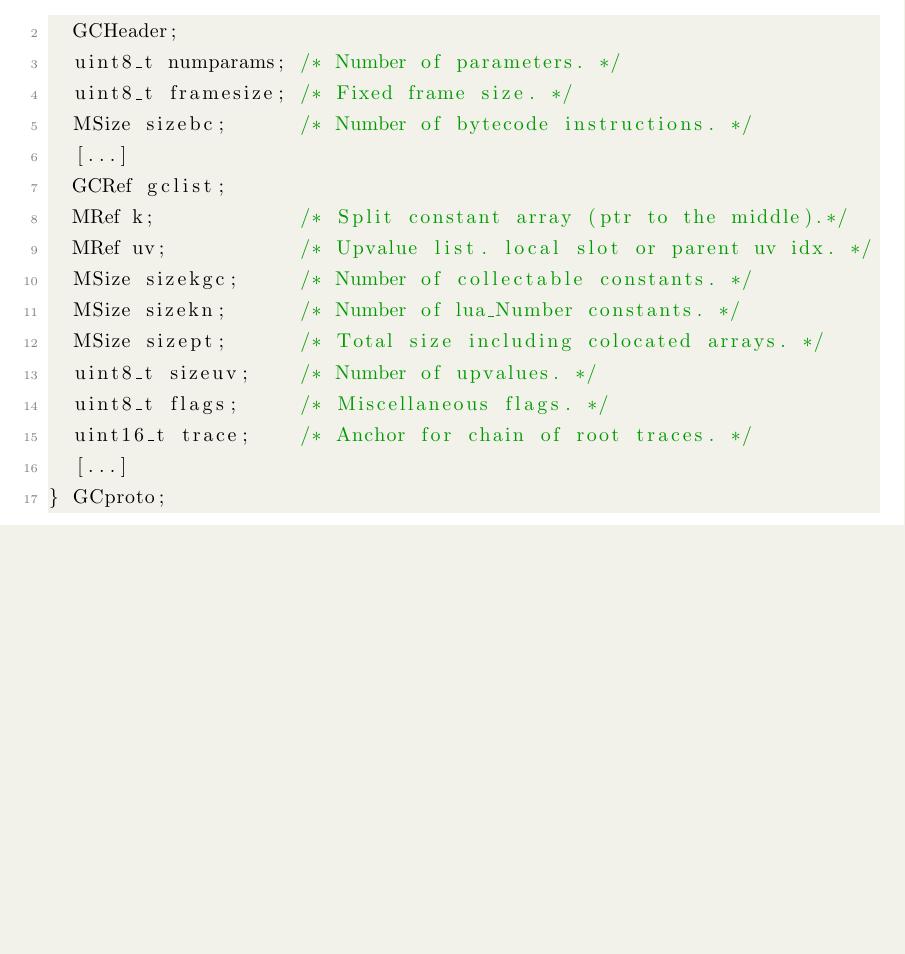
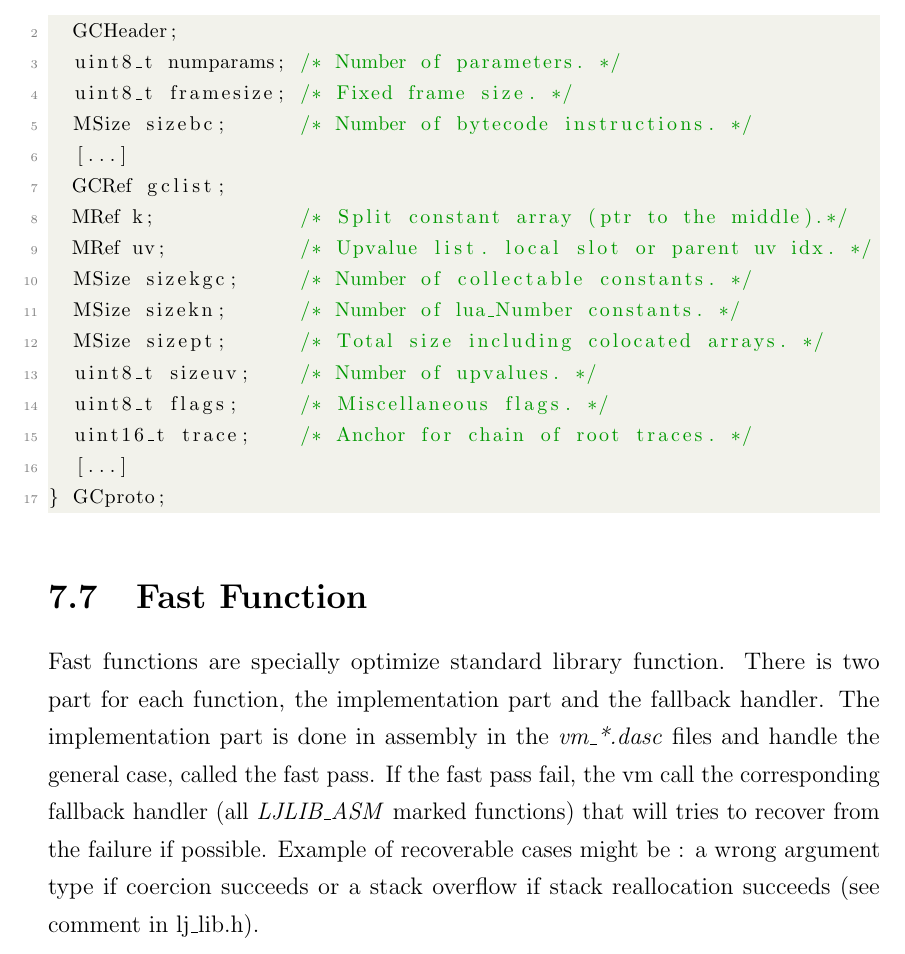
Before and after one commit to afgbloch/LJ-Internals, a LaTeX thesis (FYP_Dissertation.tex, which reads Chapters/Internals.tex): part of page 34 of 68, cut so that both start at the same text, the shorter picture padded with empty space. Compiled offline with pdfLaTeX.

Commit message:
add Fast Function section

```diff
--- a/Chapters/Internals.tex
+++ b/Chapters/Internals.tex
@@ -242,3 +242,15 @@ typedef struct GCproto {
   [...]
 } GCproto;
 \end{lstlisting}
+
+\section{Fast Function}
+\label{Sec:ffunc}
+
+Fast functions are specially optimize standard library function. There is two
+part for each function, the implementation part and the fallback handler.
+The implementation part is done in assembly in the \emph{vm\_*.dasc} files and
+handle the general case, called the fast pass. If the fast pass fail, the vm
+call the corresponding fallback handler (all \emph{LJLIB\_ASM} marked functions)
+that will tries to recover from the failure if possible. Example of recoverable
+cases might be : a wrong argument type if coercion succeeds or a stack overflow
+if stack reallocation succeeds (see comment in lj\_lib.h).
```
Also changed, not shown: Chapters/Library.tex (+0 -22 lines).
